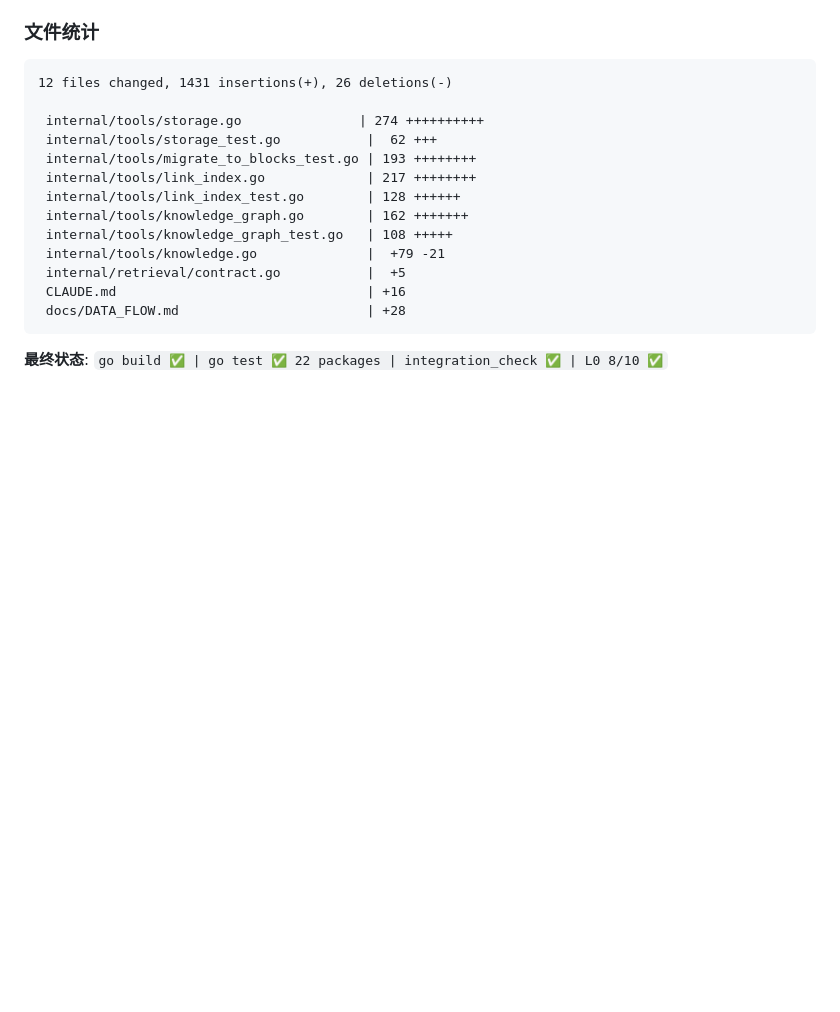
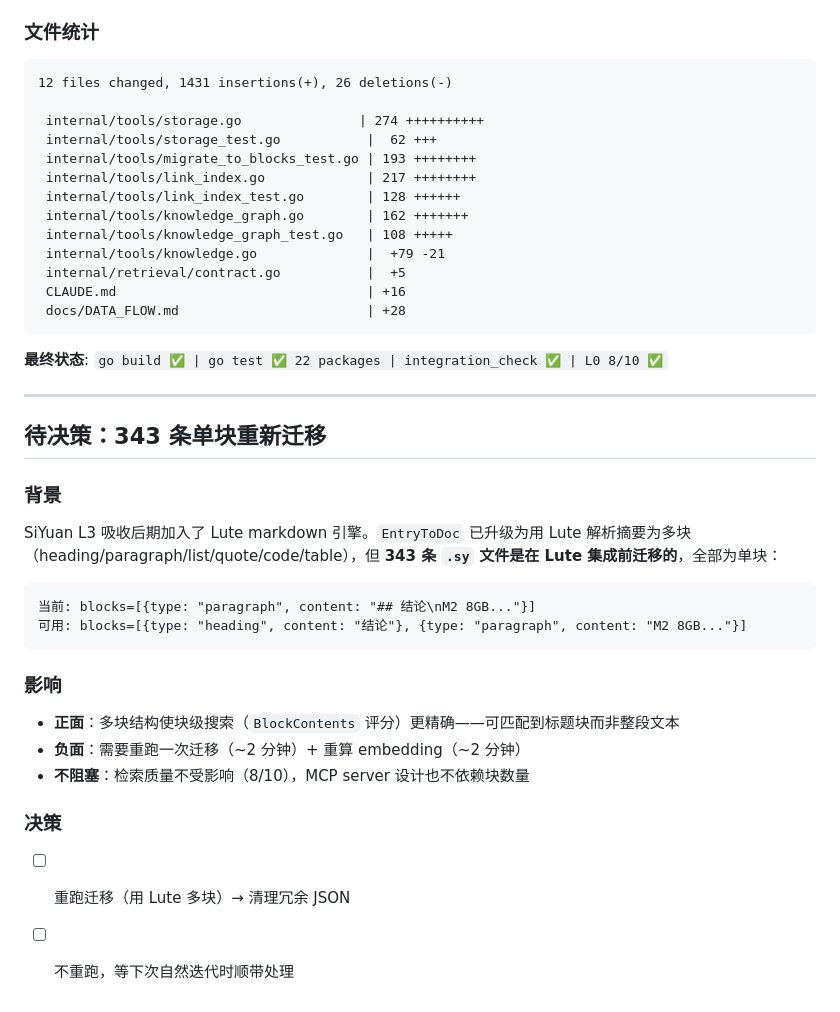
Before and after one commit to diuclive-lab/beishan-core, a Markdown page: docs/devlog/DEVLOG_20260528.md, the part around the change. Rendered like a GitHub page; blank space fills up the shorter version.

Commit message:
docs: 追加待决策：343 条单块重新迁移
标记为待决策，明天决定是否重跑 Lute 多块迁移。

Co-Authored-By: Claude Opus 4.7 <noreply@anthropic.com>

````diff
--- a/docs/devlog/DEVLOG_20260528.md
+++ b/docs/devlog/DEVLOG_20260528.md
@@ -490,3 +490,27 @@ git push
 ```
 
 **最终状态**: `go build ✅ | go test ✅ 22 packages | integration_check ✅ | L0 8/10 ✅`
+
+---
+
+## 待决策：343 条单块重新迁移
+
+### 背景
+
+SiYuan L3 吸收后期加入了 Lute markdown 引擎。`EntryToDoc` 已升级为用 Lute 解析摘要为多块（heading/paragraph/list/quote/code/table），但 **343 条 `.sy` 文件是在 Lute 集成前迁移的**，全部为单块：
+
+```
+当前: blocks=[{type: "paragraph", content: "## 结论\nM2 8GB..."}]
+可用: blocks=[{type: "heading", content: "结论"}, {type: "paragraph", content: "M2 8GB..."}]
+```
+
+### 影响
+
+- **正面**：多块结构使块级搜索（`BlockContents` 评分）更精确——可匹配到标题块而非整段文本
+- **负面**：需要重跑一次迁移（~2 分钟）+ 重算 embedding（~2 分钟）
+- **不阻塞**：检索质量不受影响（8/10），MCP server 设计也不依赖块数量
+
+### 决策
+
+- [ ] 重跑迁移（用 Lute 多块）→ 清理冗余 JSON
+- [ ] 不重跑，等下次自然迭代时顺带处理
````
